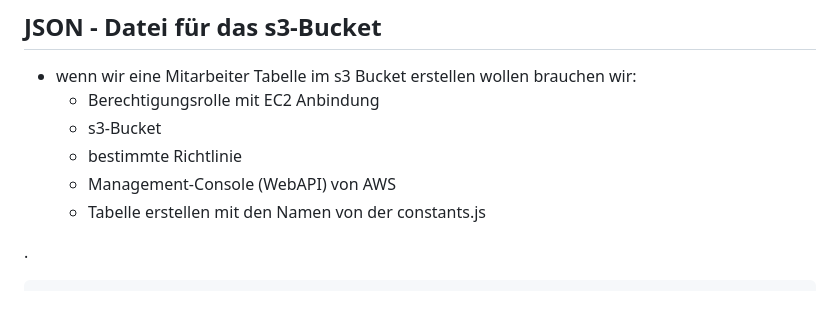
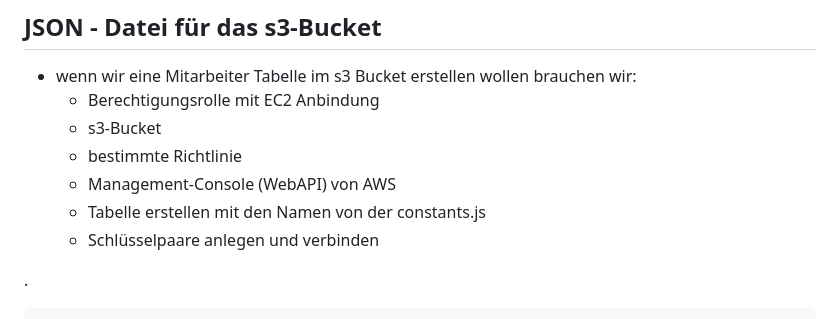
Before and after one commit to ydh-embedded/AWS-Beginner, a Markdown page: README.md, the part around the change. Drawn GitHub-style.

Commit message:
develope readme.md

`````diff
--- a/README.md
+++ b/README.md
@@ -344,6 +344,7 @@ define('NONCE_SALT',       '6{b`NYlyE%9WWjo8/.K25>}2>]>x0JJ5xt3KWTW~X~YL.Y;FuDL+
 	-	bestimmte Richtlinie
 	-	Management-Console (WebAPI) von AWS
 	-	Tabelle erstellen mit den Namen von der constants.js
+	-	Schlüsselpaare anlegen und verbinden
 
 .
 ````json
`````
